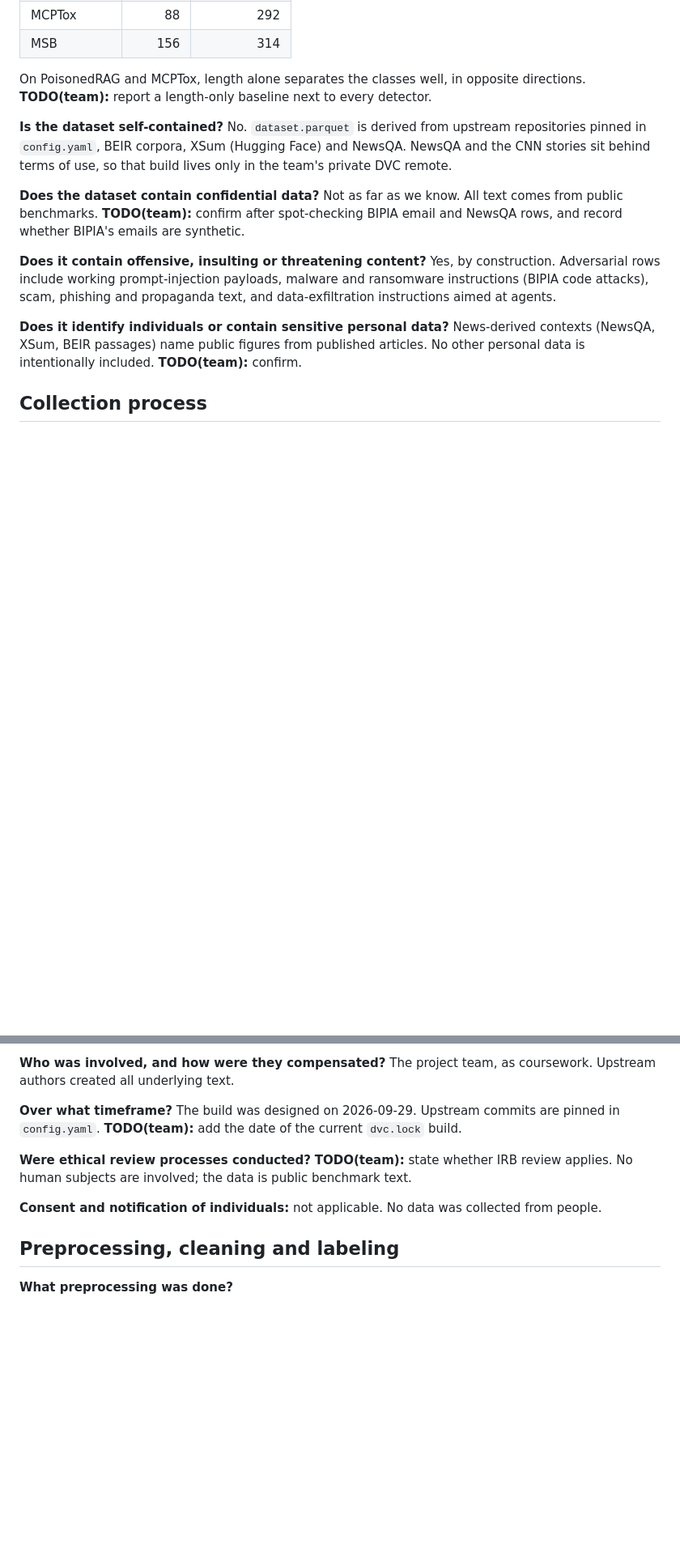
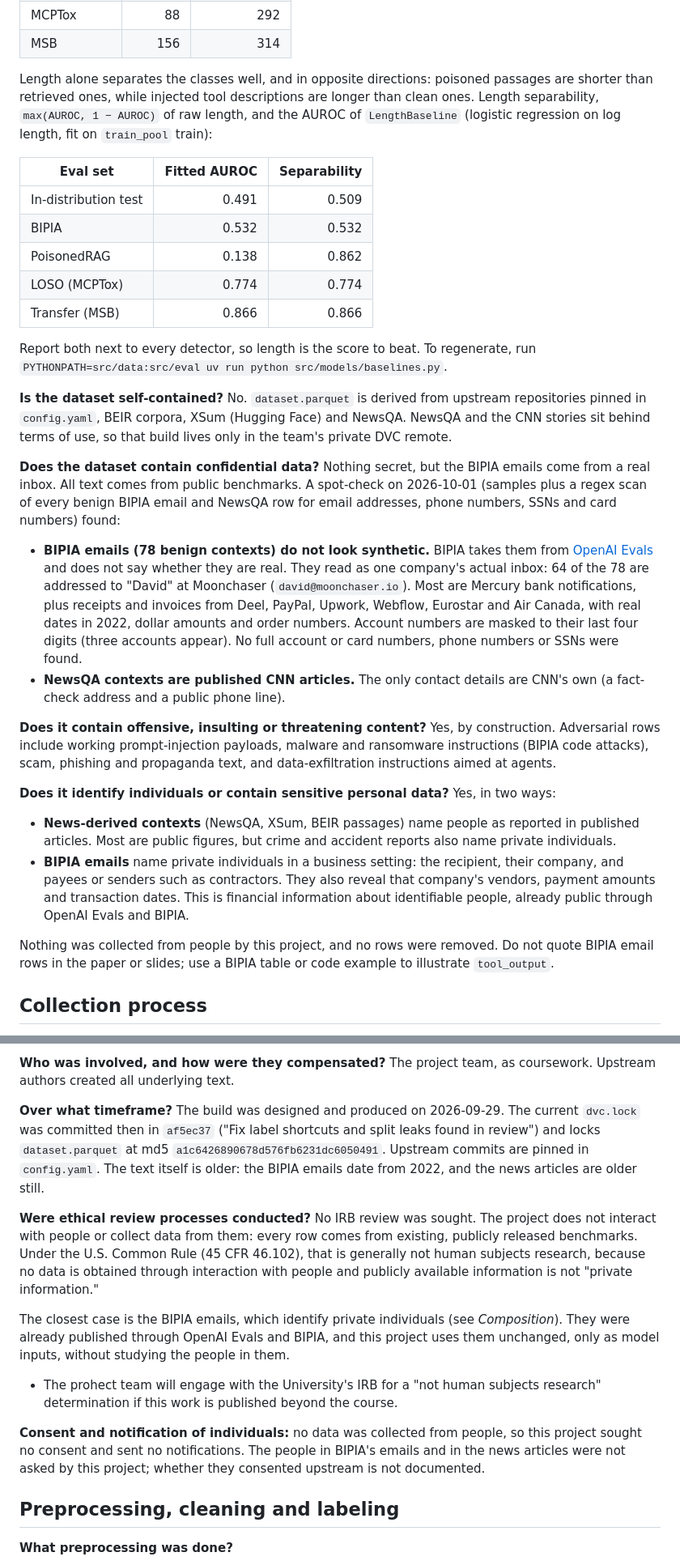
Before and after one commit to maxedmonds07/CS7267-LLM-Injection-Defense, a Markdown page: DATA_CARD.md, 2 parts joined by grey strips. Shown at 81% size. Drawn GitHub-style; blank space fills up the shorter version.

Commit message:
Turn the datasheet into the Phase 2 data card
The Phase 2 rubric asks for a data card, so the document is renamed
DATA_CARD.md and moved back to the repository root, where its links
resolve. It now records the dataset profile (no unexpected nulls, no
duplicates), warns against accuracy on the imbalanced holdouts, and
fills in the team, funding, owner and contact answers.

```diff
--- a/DATASHEET.md
+++ b/DATA_CARD.md
@@ -147,8 +151,21 @@ Still present, so check before trusting a score. Median character lengths:
 | MCPTox | 88 | 292 |
 | MSB | 156 | 314 |
 
-On PoisonedRAG and MCPTox, length alone separates the classes well, in opposite directions.
-**TODO(team):** report a length-only baseline next to every detector.
+Length alone separates the classes well, and in opposite directions: poisoned passages are
+shorter than retrieved ones, while injected tool descriptions are longer than clean ones.
+Length separability, `max(AUROC, 1 − AUROC)` of raw length, and the AUROC of
+`LengthBaseline` (logistic regression on log length, fit on `train_pool` train):
+
+| Eval set | Fitted AUROC | Separability |
+|---|---:|---:|
+| In-distribution test | 0.491 | 0.509 |
+|   BIPIA | 0.532 | 0.532 |
+|   PoisonedRAG | 0.138 | 0.862 |
+| LOSO (MCPTox) | 0.774 | 0.774 |
+| Transfer (MSB) | 0.866 | 0.866 |
+
+Report both next to every detector, so length is the score to beat. To regenerate, run
+`PYTHONPATH=src/data:src/eval uv run python src/models/baselines.py`.
 
 **Is the dataset self-contained?**
 No. `dataset.parquet` is derived from upstream repositories pinned in `config.yaml`, BEIR
@@ -156,9 +173,20 @@ corpora, XSum (Hugging Face) and NewsQA. NewsQA and the CNN stories sit behind t
 so that build lives only in the team's private DVC remote.
 
 **Does the dataset contain confidential data?**
-Not as far as we know. All text comes from public benchmarks.
-**TODO(team):** confirm after spot-checking BIPIA email and NewsQA rows, and record whether
-BIPIA's emails are synthetic.
+Nothing secret, but the BIPIA emails come from a real inbox. All text comes from public
+benchmarks. A spot-check on 2026-10-01 (samples plus a regex scan of every benign BIPIA
+email and NewsQA row for email addresses, phone numbers, SSNs and card numbers) found:
+
+- **BIPIA emails (78 benign contexts) do not look synthetic.** BIPIA takes them from
+  [OpenAI Evals](https://github.com/openai/evals) and does not say whether they are real.
+  They read as one company's actual inbox: 64 of the 78 are addressed to "David" at
+  Moonchaser (`david@moonchaser.io`). Most are Mercury bank notifications, plus receipts and
+  invoices from Deel, PayPal, Upwork, Webflow, Eurostar and Air Canada, with real dates in
+  2022, dollar amounts and order numbers. Account numbers are masked to their last four
+  digits (three accounts appear). No full account or card numbers, phone numbers or SSNs
+  were found.
+- **NewsQA contexts are published CNN articles.** The only contact details are CNN's own
+  (a fact-check address and a public phone line).
 
 **Does it contain offensive, insulting or threatening content?**
 Yes, by construction. Adversarial rows include working prompt-injection payloads, malware
@@ -166,9 +194,19 @@ and ransomware instructions (BIPIA code attacks), scam, phishing and propaganda
 data-exfiltration instructions aimed at agents.
 
 **Does it identify individuals or contain sensitive personal data?**
-News-derived contexts (NewsQA, XSum, BEIR passages) name public figures from published
-articles. No other personal data is intentionally included.
-**TODO(team):** confirm.
+Yes, in two ways:
+
+- **News-derived contexts** (NewsQA, XSum, BEIR passages) name people as reported in
+  published articles. Most are public figures, but crime and accident reports also name
+  private individuals.
+- **BIPIA emails** name private individuals in a business setting: the recipient, their
+  company, and payees or senders such as contractors. They also reveal that company's
+  vendors, payment amounts and transaction dates. This is financial information about
+  identifiable people, already public through OpenAI Evals and BIPIA.
+
+Nothing was collected from people by this project, and no rows were removed. Do not quote
+BIPIA email rows in the paper or slides; use a BIPIA table or code example to illustrate
+`tool_output`.
 
 ## Collection process
 
@@ -191,15 +229,28 @@ output.
 The project team, as coursework. Upstream authors created all underlying text.
 
 **Over what timeframe?**
-The build was designed on 2026-09-29. Upstream commits are pinned in `config.yaml`.
-**TODO(team):** add the date of the current `dvc.lock` build.
+The build was designed and produced on 2026-09-29. The current `dvc.lock` was committed
+then in `af5ec37` ("Fix label shortcuts and split leaks found in review") and locks
+`dataset.parquet` at md5 `a1c6426890678d576fb6231dc6050491`. Upstream commits are pinned in
+`config.yaml`. The text itself is older: the BIPIA emails date from 2022, and the news
+articles are older still.
 
 **Were ethical review processes conducted?**
-**TODO(team):** state whether IRB review applies. No human subjects are involved; the
-data is public benchmark text.
+No IRB review was sought. The project does not interact with people or collect data from
+them: every row comes from existing, publicly released benchmarks. Under the U.S. Common
+Rule (45 CFR 46.102), that is generally not human subjects research, because no data is
+obtained through interaction with people and publicly available information is not
+"private information."
 
-**Consent and notification of individuals:** not applicable. No data was collected from
-people.
+The closest case is the BIPIA emails, which identify private individuals (see
+*Composition*). They were already published through OpenAI Evals and BIPIA, and this
+project uses them unchanged, only as model inputs, without studying the people in them.
+- The prohect team will engage with the University's IRB for a "not human subjects research" determination if this work is published beyond the course.
+
+**Consent and notification of individuals:** no data was collected from people, so this
+project sought no consent and sent no notifications. The people in BIPIA's emails and in
+the news articles were not asked by this project; whether they consented upstream is not
+documented.
 
 ## Preprocessing, cleaning and labeling
 
```
Also changed, not shown: other parts of DATA_CARD.md (+22 -14 lines), README.md (+1 -1 lines).
